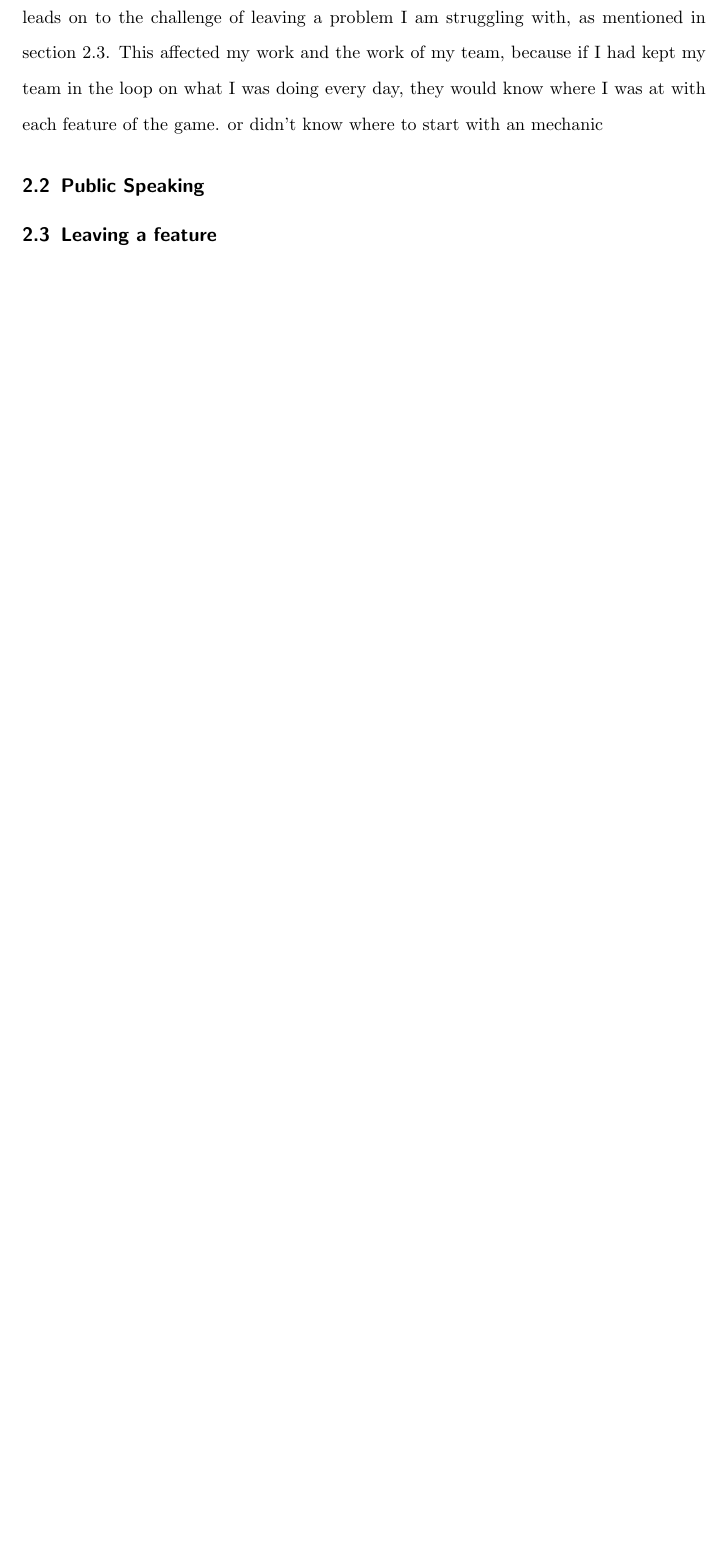
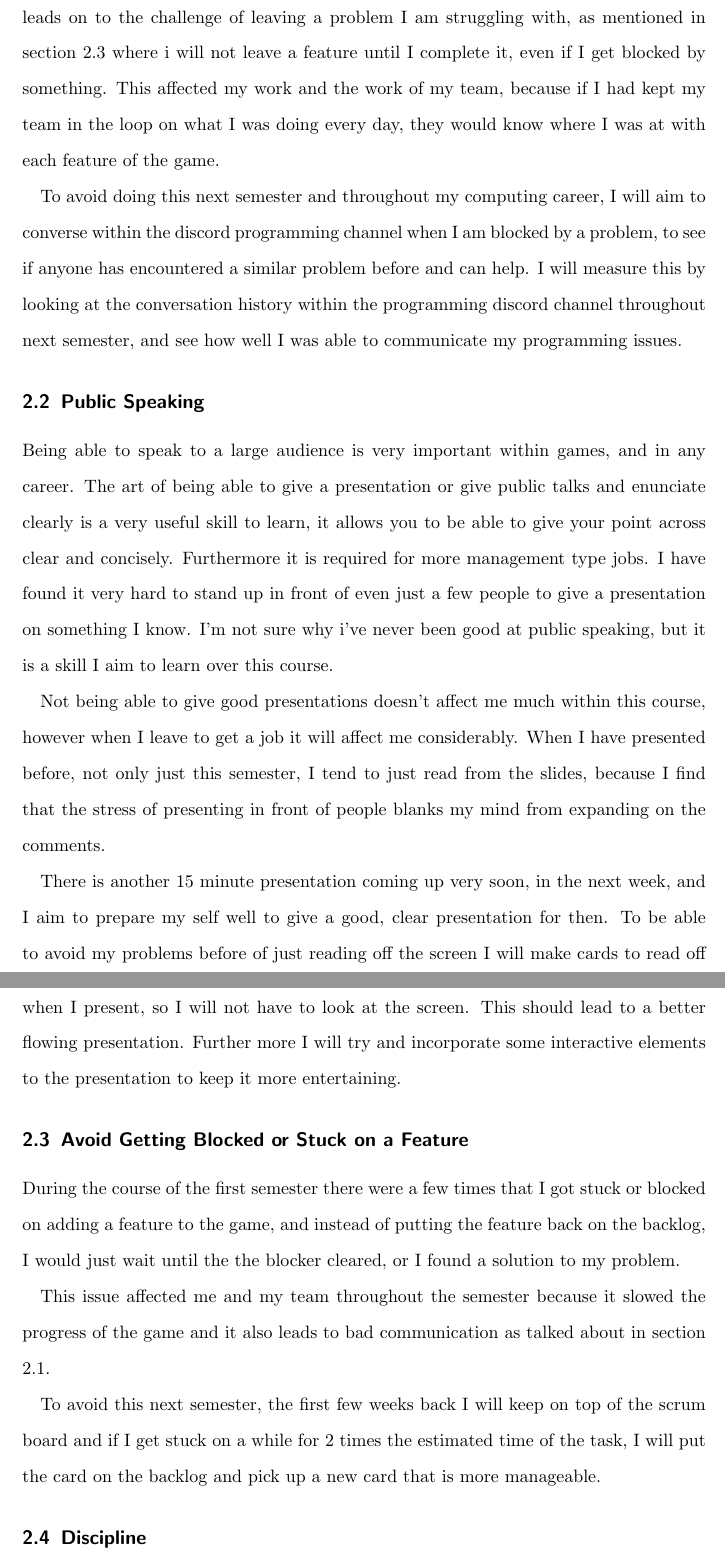
Before and after one commit to Alli1223/CPD, a LaTeX document (Year 3/Reflective Report Semester 1/comp330-Reflective-Report.tex): part of page 2 of 2 before the commit and two parts of pages 2 and 3 of 3 after it, the two joined at a grey line, cut so that both start at the same text, the shorter picture padded with empty space. Compiled offline with pdfLaTeX.

Commit message:
Reflective report update

```diff
--- a/Year 3/Reflective Report Semester 1/comp330-Reflective-Report.tex
+++ b/Year 3/Reflective Report Semester 1/comp330-Reflective-Report.tex
@@ -51,13 +51,13 @@ Over this semester there were a few instances of where I would not keep the team
 
 % How the issue affects my work
 This lead to the team not thinking that I was doing any work for them, and also if I got stuck on something for a while, the team might have been able to help.
-This also leads on to the challenge of leaving a problem I am struggling with, as mentioned in section \ref{Leaving}.
+This also leads on to the challenge of leaving a problem I am struggling with, as mentioned in section \ref{Avoid} where i will not leave a feature until I complete it, even if I get blocked by something.
 This affected my work and the work of my team, because if I had kept my team in the loop on what I was doing every day, they would know where I was at with each feature of the game.
-or didn't know where to start with an mechanic
 \par
 
-% Plan to avoid this in the future
+% SMART Plan to avoid this in the future
 
+To avoid doing this next semester and throughout my computing career, I will aim to converse within the discord programming channel when I am blocked by a problem, to see if anyone has encountered a similar problem before and can help. I will measure this by looking at the conversation history within the programming discord channel throughout next semester, and see how well I was able to communicate my programming issues.
 
 
 
@@ -66,14 +66,18 @@ or didn't know where to start with an mechanic
 \subsection{Public Speaking}
 
 % Justification and importance
-
+Being able to speak to a large audience is very important within games, and in any career. The art of being able to give a presentation or give public talks and enunciate clearly is a very useful skill to learn, it allows you to be able to give your point across clear and concisely. Furthermore it is required for more management type jobs.
+I have found it very hard to stand up in front of even just a few people to give a presentation on something I know. I'm not sure why i've never been good at public speaking, but it is a skill I aim to learn over this course.
 
 
 % How the issue affects my work
+Not being able to give good presentations doesn't affect me much within this course, however when I leave to get a job it will affect me considerably.
+When I have presented before, not only just this semester, I tend to just read from the slides, because I find that the stress of presenting in front of people blanks my mind from expanding on the comments.
 
+% SMART Plan to avoid this in the future
 
-
-% Plan to avoid this in the future
+There is another 15 minute presentation coming up very soon, in the next week, and I aim to prepare my self well to give a good, clear presentation for then.
+To be able to avoid my problems before of just reading off the screen I will make cards to read off when I present, so I will not have to look at the screen. This should lead to a better flowing presentation. Further more I will try and incorporate some interactive elements to the presentation to keep it more entertaining.
 
 \par
 
@@ -83,6 +87,26 @@ or didn't know where to start with an mechanic
 
 
 %%%% Challenge 3
-\subsection{Leaving a feature} \label{Leaving}
+\subsection{Avoid Getting Blocked or Stuck on a Feature} \label{Avoid}
+
+% Justification and importance
+During the course of the first semester there were a few times that I got stuck or blocked on adding a feature to the game, and instead of putting the feature back on the backlog, I would just wait until the the blocker cleared, or I found a solution to my problem.
 
 
+
+% How the issue affects my work
+This issue affected me and my team throughout the semester because it slowed the progress of the game and it also leads to bad communication as talked about in section \ref{Comm}.
+
+
+% SMART Plan to avoid this in the future
+To avoid this next semester, the first few weeks back I will keep on top of the scrum board and if I get stuck on a while for 2 times the estimated time of the task, I will put the card on the backlog and pick up a new card that is more manageable.
+
+\par
+
+
+
+
+
+
+%%%% Challenge 4
+\subsection{Discipline}
```
Also changed, not shown: Year 3/Reflective Report Semester 1/comp330-Reflective-Report.pdf, Year 3/Reflective Report Semester 1/comp330-Reflective-Report.tex (28 more changed lines).
